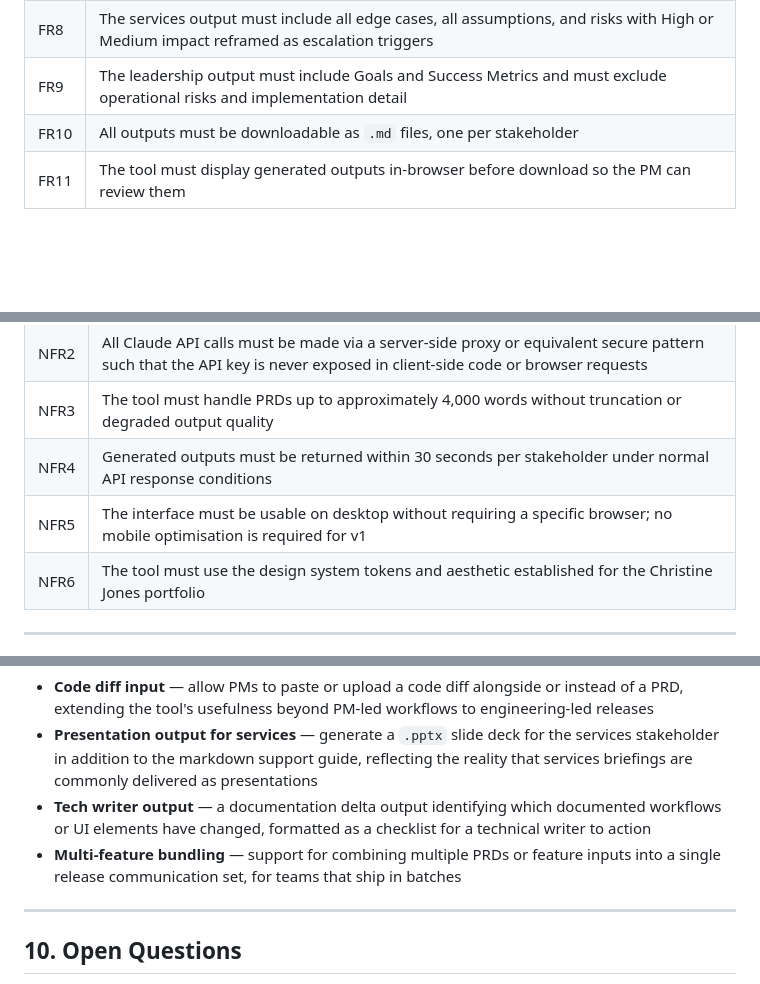
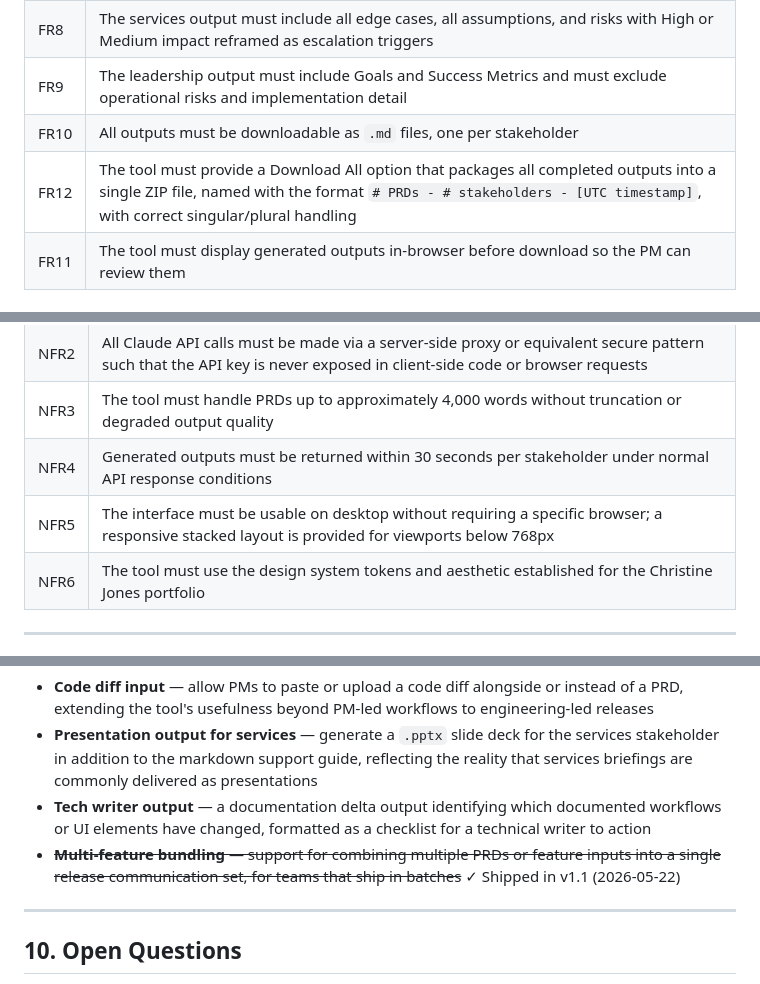
Before and after one commit to cmjones37/release-handover, a Markdown page: docs/PRD.md, 3 parts joined by grey strips. GitHub-like rendering; blank space fills up the shorter version.

```diff
--- a/docs/PRD.md
+++ b/docs/PRD.md
@@ -55,6 +55,7 @@ Release Handover addresses the extraction problem directly. By analysing a PRD a
 | FR8 | The services output must include all edge cases, all assumptions, and risks with High or Medium impact reframed as escalation triggers |
 | FR9 | The leadership output must include Goals and Success Metrics and must exclude operational risks and implementation detail |
 | FR10 | All outputs must be downloadable as `.md` files, one per stakeholder |
+| FR12 | The tool must provide a Download All option that packages all completed outputs into a single ZIP file, named with the format `# PRDs - # stakeholders - [UTC timestamp]`, with correct singular/plural handling |
 | FR11 | The tool must display generated outputs in-browser before download so the PM can review them |
 
 ### Non-Functional Requirements
@@ -65,7 +66,7 @@ Release Handover addresses the extraction problem directly. By analysing a PRD a
 | NFR2 | All Claude API calls must be made via a server-side proxy or equivalent secure pattern such that the API key is never exposed in client-side code or browser requests |
 | NFR3 | The tool must handle PRDs up to approximately 4,000 words without truncation or degraded output quality |
 | NFR4 | Generated outputs must be returned within 30 seconds per stakeholder under normal API response conditions |
-| NFR5 | The interface must be usable on desktop without requiring a specific browser; no mobile optimisation is required for v1 |
+| NFR5 | The interface must be usable on desktop without requiring a specific browser; a responsive stacked layout is provided for viewports below 768px |
 | NFR6 | The tool must use the design system tokens and aesthetic established for the Christine Jones portfolio |
 
 ---
@@ -175,7 +177,7 @@ The following are known gaps or planned improvements that are out of scope for t
 - **Code diff input** — allow PMs to paste or upload a code diff alongside or instead of a PRD, extending the tool's usefulness beyond PM-led workflows to engineering-led releases
 - **Presentation output for services** — generate a `.pptx` slide deck for the services stakeholder in addition to the markdown support guide, reflecting the reality that services briefings are commonly delivered as presentations
 - **Tech writer output** — a documentation delta output identifying which documented workflows or UI elements have changed, formatted as a checklist for a technical writer to action
-- **Multi-feature bundling** — support for combining multiple PRDs or feature inputs into a single release communication set, for teams that ship in batches
+- ~~**Multi-feature bundling** — support for combining multiple PRDs or feature inputs into a single release communication set, for teams that ship in batches~~ ✓ Shipped in v1.1 (2026-05-22)
 
 ---
 
```
Also changed, not shown: other parts of docs/PRD.md (+4 -3 lines), README.md (+6 -4 lines).
